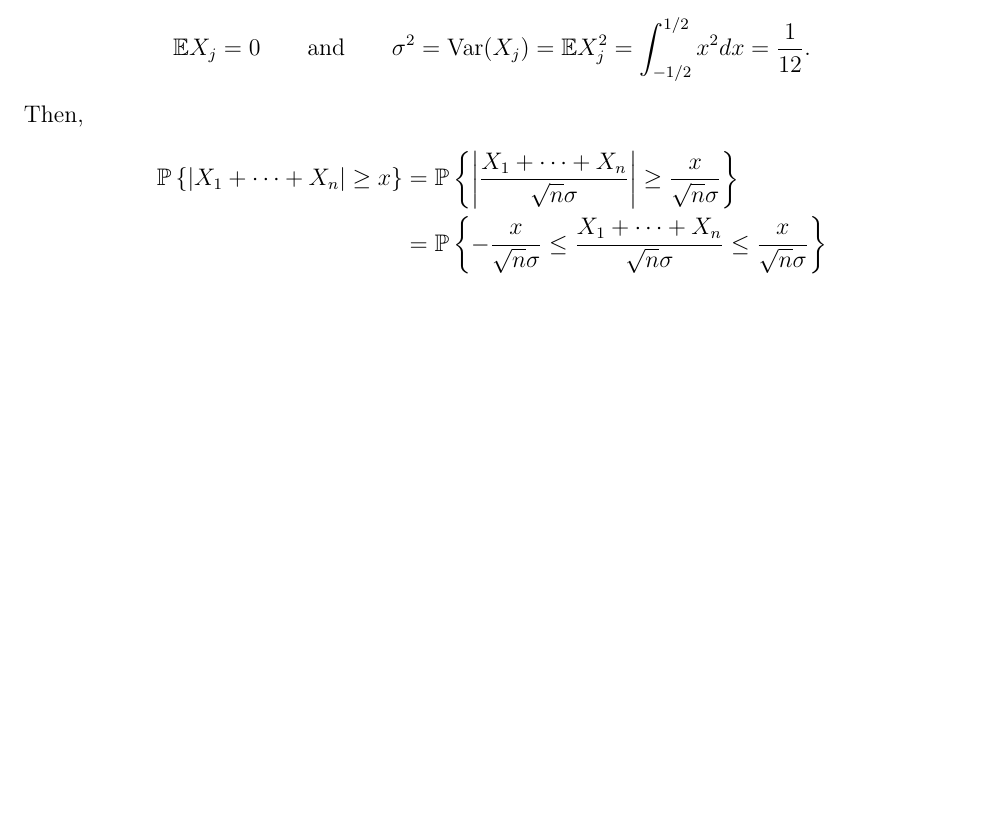
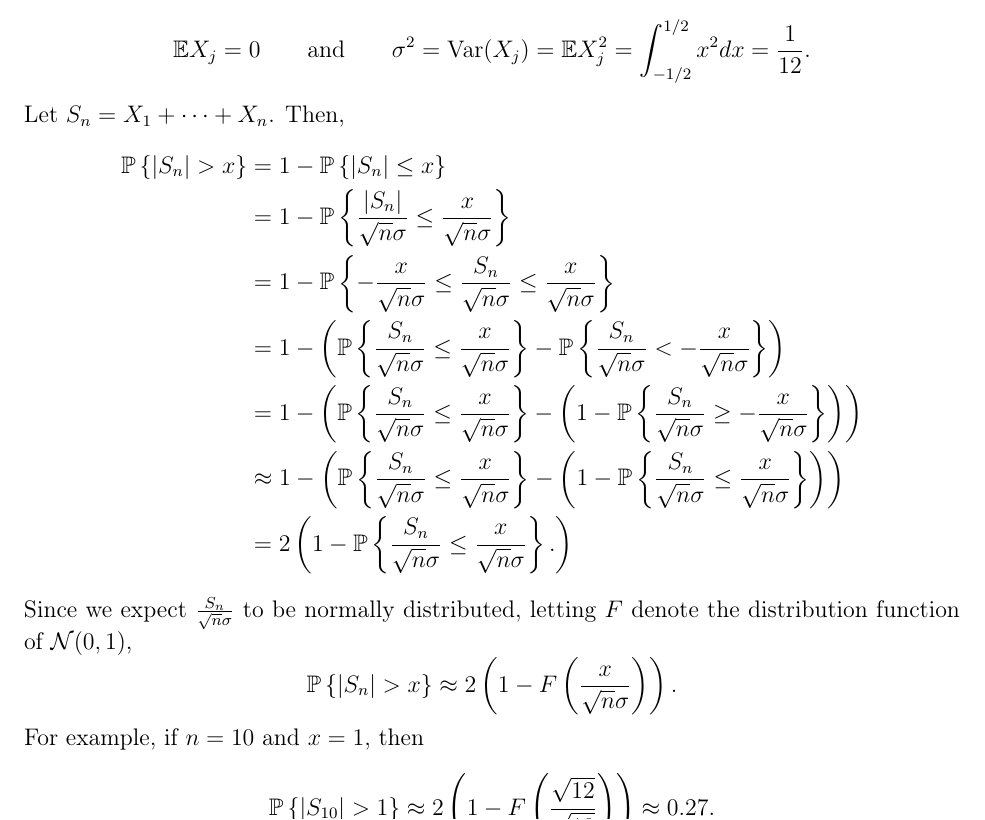
Before and after one commit to parsiad/MATH-525, a LaTeX document (lecture15.tex): part of page 4 of 6, cut so that both start at the same text, the shorter picture padded with empty space. Compiled offline with pdfLaTeX; the source files are stored in an older character set and shown here as Unicode.

Commit message:
Add files via upload

```diff
--- a/lecture15.tex
+++ b/lecture15.tex
@@ -199,12 +199,25 @@ Therefore,
 \[
 \mathbb{E}X_{j}=0\qquad\text{and}\qquad\sigma^{2}=\operatorname{Var}(X_{j})=\mathbb{E}X_{j}^{2}=\int_{-1/2}^{1/2}x^{2}dx=\frac{1}{12}.
 \]
-Then,
+Let $S_{n}=X_{1}+\cdots+X_{n}$. Then,
 \begin{align*}
-\mathbb{P}\left\{ \left|X_{1}+\cdots+X_{n}\right|\geq x\right\}  & =\mathbb{P}\left\{ \left|\frac{X_{1}+\cdots+X_{n}}{\sqrt{n}\sigma}\right|\geq\frac{x}{\sqrt{n}\sigma}\right\} \\
- & =\mathbb{P}\left\{ -\frac{x}{\sqrt{n}\sigma}\leq\frac{X_{1}+\cdots+X_{n}}{\sqrt{n}\sigma}\leq\frac{x}{\sqrt{n}\sigma}\right\} \\
- & =\cdots
+\mathbb{P}\left\{ \left|S_{n}\right|>x\right\}  & =1-\mathbb{P}\left\{ \left|S_{n}\right|\leq x\right\} \\
+ & =1-\mathbb{P}\left\{ \frac{\left|S_{n}\right|}{\sqrt{n}\sigma}\leq\frac{x}{\sqrt{n}\sigma}\right\} \\
+ & =1-\mathbb{P}\left\{ -\frac{x}{\sqrt{n}\sigma}\leq\frac{S_{n}}{\sqrt{n}\sigma}\leq\frac{x}{\sqrt{n}\sigma}\right\} \\
+ & =1-\left(\mathbb{P}\left\{ \frac{S_{n}}{\sqrt{n}\sigma}\leq\frac{x}{\sqrt{n}\sigma}\right\} -\mathbb{P}\left\{ \frac{S_{n}}{\sqrt{n}\sigma}<-\frac{x}{\sqrt{n}\sigma}\right\} \right)\\
+ & =1-\left(\mathbb{P}\left\{ \frac{S_{n}}{\sqrt{n}\sigma}\leq\frac{x}{\sqrt{n}\sigma}\right\} -\left(1-\mathbb{P}\left\{ \frac{S_{n}}{\sqrt{n}\sigma}\geq-\frac{x}{\sqrt{n}\sigma}\right\} \right)\right)\\
+ & \approx1-\left(\mathbb{P}\left\{ \frac{S_{n}}{\sqrt{n}\sigma}\leq\frac{x}{\sqrt{n}\sigma}\right\} -\left(1-\mathbb{P}\left\{ \frac{S_{n}}{\sqrt{n}\sigma}\leq\frac{x}{\sqrt{n}\sigma}\right\} \right)\right)\\
+ & =2\left(1-\mathbb{P}\left\{ \frac{S_{n}}{\sqrt{n}\sigma}\leq\frac{x}{\sqrt{n}\sigma}\right\} .\right)
 \end{align*}
+Since we expect $\frac{S_{n}}{\sqrt{n}\sigma}$ to be normally distributed,
+letting $F$ denote the distribution function of $\mathcal{N}(0,1)$,
+\[
+\mathbb{P}\left\{ \left|S_{n}\right|>x\right\} \approx2\left(1-F\left(\frac{x}{\sqrt{n}\sigma}\right)\right).
+\]
+For example, if $n=10$ and $x=1$, then
+\[
+\mathbb{P}\left\{ \left|S_{10}\right|>1\right\} \approx2\left(1-F\left(\frac{\sqrt{12}}{\sqrt{10}}\right)\right)\approx0.27.
+\]
 \end{xca}
 
 \section{Confidence intervals}
```
Also changed, not shown: lecture15.pdf, lecture15.tex (3 more changed lines).
